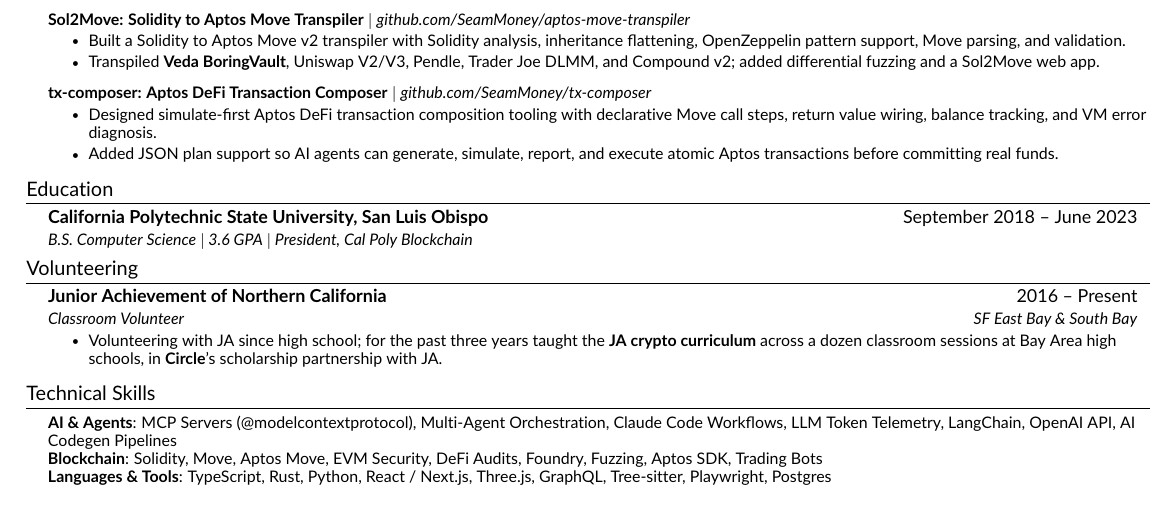
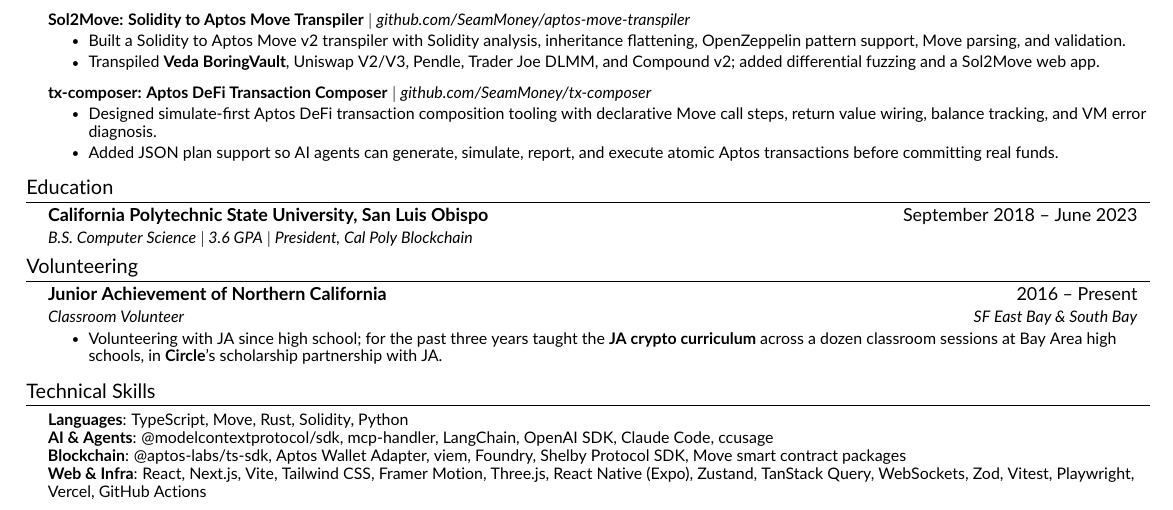
Before and after one commit to maxmoneycash/terminal-portfolio, a LaTeX CV (resume/Max_Mohammadi_Resume.tex): part of the page, cut so that both start at the same text. Compiled offline with pdfLaTeX.

Commit message:
Rewrite skills from a 16-repo dependency audit
Replaces abstraction-speak (AI Codegen Pipelines, Multi-Agent
Orchestration) with the libraries the manifests actually import:
@aptos-labs/ts-sdk, wallet-adapter, viem, @modelcontextprotocol/sdk,
mcp-handler, LangChain, OpenAI SDK, ccusage, Zod, Vitest, Zustand,
TanStack Query, R3F/Three.js, React Native. Drops GraphQL and
Postgres, which appeared in zero manifests. Applied to both LaTeX
variants and the styled resume's skills grid.

Co-Authored-By: Claude Fable 5 <noreply@anthropic.com>

```diff
--- a/resume/Max_Mohammadi_Resume.tex
+++ b/resume/Max_Mohammadi_Resume.tex
@@ -203,9 +203,10 @@
 \section{Technical Skills}
  \begin{itemize}[leftmargin=0.15in, label={}]
     \small{\item{
-     \textbf{AI \& Agents}{: MCP Servers (@modelcontextprotocol), Multi-Agent Orchestration, Claude Code Workflows, LLM Token Telemetry, LangChain, OpenAI API, AI Codegen Pipelines} \\
-     \textbf{Blockchain}{: Solidity, Move, Aptos Move, EVM Security, DeFi Audits, Foundry, Fuzzing, Aptos SDK, Trading Bots} \\
-     \textbf{Languages \& Tools}{: TypeScript, Rust, Python, React / Next.js, Three.js, GraphQL, Tree-sitter, Playwright, Postgres}
+     \textbf{Languages}{: TypeScript, Move, Rust, Solidity, Python} \\
+     \textbf{AI \& Agents}{: @modelcontextprotocol/sdk, mcp-handler, LangChain, OpenAI SDK, Claude Code, ccusage} \\
+     \textbf{Blockchain}{: @aptos-labs/ts-sdk, Aptos Wallet Adapter, viem, Foundry, Shelby Protocol SDK, Move smart contract packages} \\
+     \textbf{Web \& Infra}{: React, Next.js, Vite, Tailwind CSS, Framer Motion, Three.js, React Native (Expo), Zustand, TanStack Query, WebSockets, Zod, Vitest, Playwright, Vercel, GitHub Actions}
     }}
  \end{itemize}
 
```
Also changed, not shown: resume/Max_Mohammadi_Resume_Engineering.tex (+4 -3 lines), resume/Max_Mohammadi_Resume.pdf, resume/Max_Mohammadi_Resume_Engineering.pdf, 4 other files.
